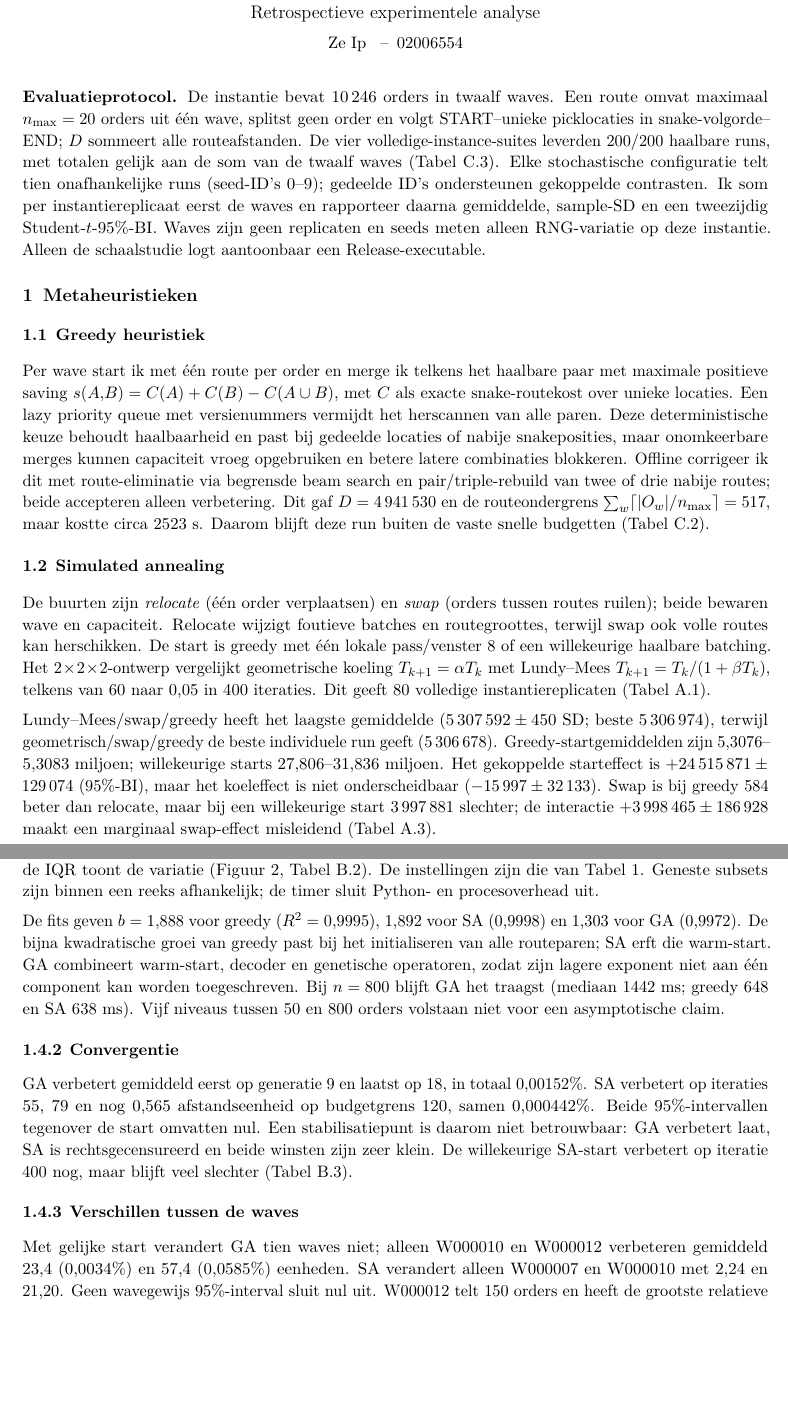
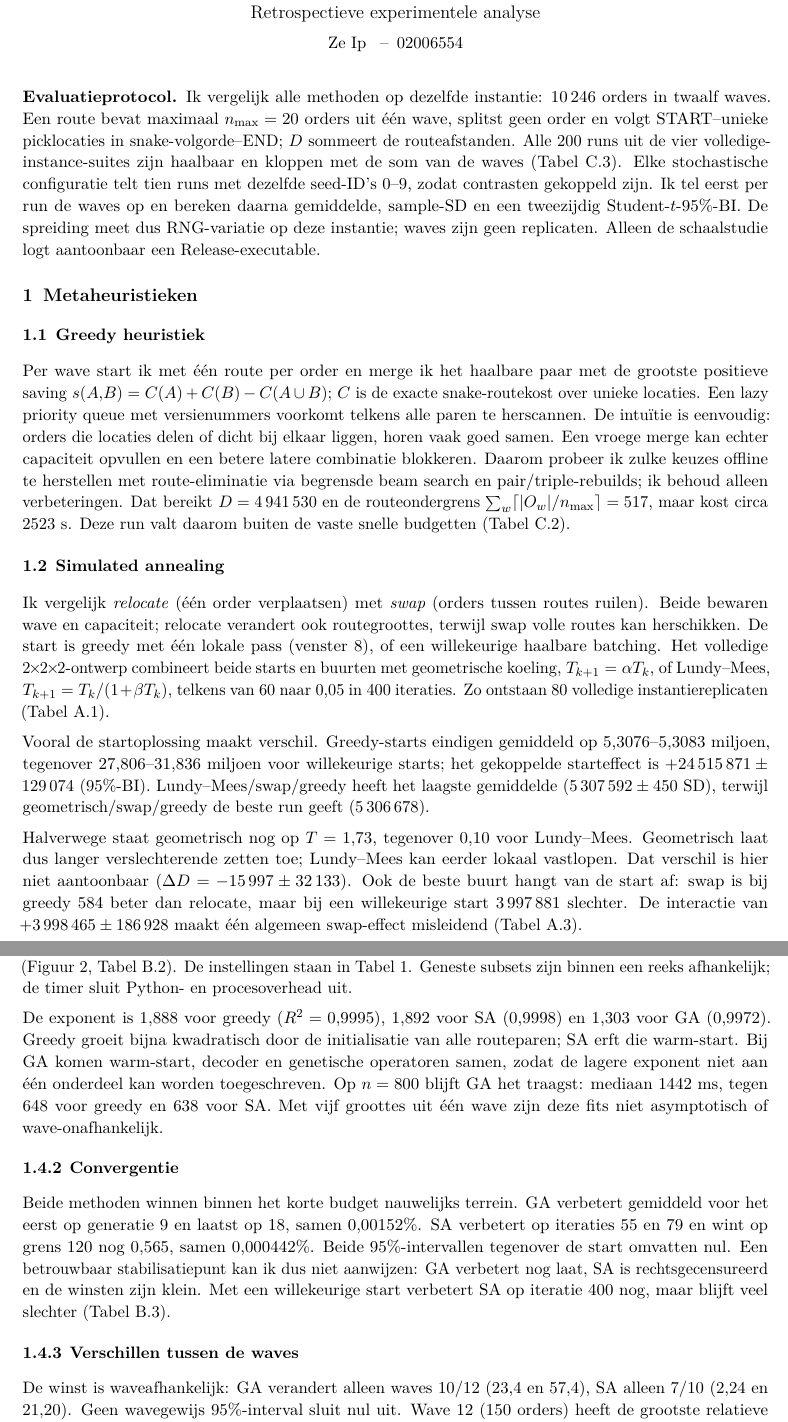
Before and after one commit to zeping02/algoritmen_project_optioryx, a LaTeX document (paper/main.tex): two parts of pages 1 and 3 of 8, joined at a grey line, cut so that both start at the same text, the shorter picture padded with empty space. Compiled offline with pdfLaTeX.

Commit message:
kleine opkuis

```diff
--- a/paper/main.tex
+++ b/paper/main.tex
@@ -45,55 +45,57 @@
 \end{center}
 \vspace{4pt}
 
-\textbf{Evaluatieprotocol.} De instantie bevat $10\,246$ orders in twaalf waves.
-Een route omvat maximaal $n_{\max}=20$ orders uit één wave, splitst geen order en
-volgt START--unieke picklocaties in snake-volgorde--END; $\dist$ sommeert alle
-routeafstanden. De vier volledige-instance-suites leverden 200/200 haalbare
-runs, met totalen gelijk aan de som van de twaalf waves
-(Tabel~\ref{tab:app-audit}). Elke stochastische configuratie telt tien
-onafhankelijke runs (seed-ID's 0--9); gedeelde ID's ondersteunen gekoppelde
-contrasten. Ik som per instantiereplicaat eerst de waves en rapporteer daarna
-gemiddelde, sample-SD en een tweezijdig Student-$t$-95\%-BI. Waves zijn geen
-replicaten en seeds meten alleen RNG-variatie op deze instantie. Alleen de
+\textbf{Evaluatieprotocol.} Ik vergelijk alle methoden op dezelfde instantie:
+$10\,246$ orders in twaalf waves. Een route bevat maximaal $n_{\max}=20$ orders
+uit één wave, splitst geen order en volgt START--unieke picklocaties in
+snake-volgorde--END; $\dist$ sommeert de routeafstanden. Alle 200 runs uit de
+vier volledige-instance-suites zijn haalbaar en kloppen met de som van de waves
+(Tabel~\ref{tab:app-audit}). Elke stochastische configuratie telt tien runs met
+dezelfde seed-ID's 0--9, zodat contrasten gekoppeld zijn. Ik tel eerst per run
+de waves op en bereken daarna gemiddelde,
+sample-SD en een tweezijdig Student-$t$-95\%-BI. De spreiding meet dus
+RNG-variatie op deze instantie; waves zijn geen replicaten. Alleen de
 schaalstudie logt aantoonbaar een Release-executable.
 
 \section{Metaheuristieken}
 
 \subsection{Greedy heuristiek}
-Per wave start ik met één route per order en merge ik telkens het haalbare paar
-met maximale positieve saving $s(A,B)=C(A)+C(B)-C(A\cup B)$, met $C$ als exacte
+Per wave start ik met één route per order en merge ik het haalbare paar met de
+grootste positieve saving $s(A,B)=C(A)+C(B)-C(A\cup B)$; $C$ is de exacte
 snake-routekost over unieke locaties. Een lazy priority queue met versienummers
-vermijdt het herscannen van alle paren. Deze deterministische keuze behoudt
-haalbaarheid en past bij gedeelde locaties of nabije snakeposities, maar
-onomkeerbare merges kunnen capaciteit vroeg opgebruiken en betere latere
-combinaties blokkeren. Offline corrigeer ik dit met route-eliminatie via
-begrensde beam search en pair/triple-rebuild van twee of drie nabije routes;
-beide accepteren alleen verbetering. Dit gaf $\dist=4\,941\,530$ en de
-routeondergrens $\sum_w\lceil |O_w|/n_{\max}\rceil=517$, maar kostte circa
-2523 s. Daarom blijft deze run buiten de vaste snelle budgetten
-(Tabel~\ref{tab:app-greedy}).
+voorkomt telkens alle paren te herscannen. De intuïtie is eenvoudig: orders die
+locaties delen of dicht bij elkaar liggen, horen vaak goed samen. Een vroege
+merge kan echter capaciteit opvullen en een betere latere combinatie blokkeren.
+Daarom probeer ik zulke keuzes offline te herstellen met route-eliminatie via
+begrensde beam search en pair/triple-rebuilds; ik behoud alleen verbeteringen.
+Dat bereikt $\dist=4\,941\,530$ en de routeondergrens
+$\sum_w\lceil |O_w|/n_{\max}\rceil=517$, maar kost circa 2523 s. Deze run valt
+daarom buiten de vaste snelle budgetten (Tabel~\ref{tab:app-greedy}).
 
 \subsection{Simulated annealing}
-De buurten zijn \emph{relocate} (één order verplaatsen) en \emph{swap} (orders
-tussen routes ruilen); beide bewaren wave en capaciteit. Relocate wijzigt
-foutieve batches en routegroottes, terwijl swap ook volle routes kan herschikken.
-De start is greedy met één lokale pass/venster 8 of een willekeurige haalbare
-batching. Het
-$2\!\times\!2\!\times\!2$-ontwerp vergelijkt geometrische koeling
-$T_{k+1}=\alpha T_k$ met Lundy--Mees
-$T_{k+1}=T_k/(1+\beta T_k)$, telkens van 60 naar 0,05 in 400 iteraties. Dit geeft
-80 volledige instantiereplicaten (Tabel~\ref{tab:app-sa}).
+Ik vergelijk \emph{relocate} (één order verplaatsen) met \emph{swap} (orders
+tussen routes ruilen). Beide bewaren wave en capaciteit; relocate verandert ook
+routegroottes, terwijl swap volle routes kan herschikken. De start is greedy met
+één lokale pass (venster 8), of een willekeurige haalbare batching. Het volledige
+$2\!\times\!2\!\times\!2$-ontwerp combineert beide starts en buurten met
+geometrische koeling, $T_{k+1}=\alpha T_k$, of Lundy--Mees,
+$T_{k+1}=T_k/(1+\beta T_k)$, telkens van 60 naar 0,05 in 400 iteraties. Zo
+ontstaan 80 volledige instantiereplicaten (Tabel~\ref{tab:app-sa}).
 
+Vooral de startoplossing maakt verschil. Greedy-starts eindigen gemiddeld op
+5,3076--5,3083 miljoen, tegenover 27,806--31,836 miljoen voor willekeurige
+starts; het gekoppelde starteffect is $+24\,515\,871\pm129\,074$ (95\%-BI).
 Lundy--Mees/swap/greedy heeft het laagste gemiddelde
-($5\,307\,592\pm450$ SD; beste $5\,306\,974$), terwijl
-geometrisch/swap/greedy de beste individuele run geeft ($5\,306\,678$).
-Greedy-startgemiddelden zijn 5,3076--5,3083 miljoen; willekeurige starts
-27,806--31,836 miljoen. Het gekoppelde starteffect is
-$+24\,515\,871\pm129\,074$ (95\%-BI), maar het koeleffect is niet
-onderscheidbaar ($-15\,997\pm32\,133$). Swap is bij greedy 584 beter dan
-relocate, maar bij een willekeurige start $3\,997\,881$ slechter; de interactie
-$+3\,998\,465\pm186\,928$ maakt een marginaal swap-effect misleidend
-(Tabel~\ref{tab:app-sa-effects}).
+($5\,307\,592\pm450$ SD), terwijl geometrisch/swap/greedy de beste run geeft
+($5\,306\,678$).
+
+Halverwege staat geometrisch nog op $T=1,73$, tegenover $0,10$ voor
+Lundy--Mees. Geometrisch laat dus langer verslechterende zetten toe;
+Lundy--Mees kan eerder lokaal vastlopen. Dat verschil is hier niet aantoonbaar
+($\Delta D=-15\,997\pm32\,133$). Ook de beste buurt hangt van de start af: swap
+is bij greedy 584 beter dan relocate, maar bij een willekeurige start
+$3\,997\,881$ slechter. De interactie van $+3\,998\,465\pm186\,928$ maakt één
+algemeen swap-effect misleidend (Tabel~\ref{tab:app-sa-effects}).
 
 \begin{figure}[H]
 \centering
@@ -168,5 +165,0 @@ $3\times5\times3\times3=135$ haalbare runs, in willekeurige volgorde op dezelfde
-Windows 10-machine (12 logische CPU's, 16 GB RAM). Via OLS op de log van de
-mediane C++-solvertijd fit ik $T(n)=an^b$; de IQR toont de variatie
-(Figuur~\ref{fig:comparison}, Tabel~\ref{tab:app-scaling}). De instellingen zijn
-die van Tabel~\ref{tab:comparison}. Geneste subsets zijn binnen een reeks
-afhankelijk; de timer sluit Python- en procesoverhead uit.
@@ -173,28 +169,32 @@ afhankelijk; de timer sluit Python- en procesoverhead uit.
+willekeurige volgorde op één Windows 10-machine (12 logische CPU's, 16 GB RAM).
+Via OLS op de log van de mediane C++-solvertijd fit ik $T(n)=an^b$; de IQR toont
+de spreiding (Figuur~\ref{fig:comparison}, Tabel~\ref{tab:app-scaling}). De
+instellingen staan in Tabel~\ref{tab:comparison}. Geneste subsets zijn binnen
+een reeks afhankelijk; de timer sluit Python- en procesoverhead uit.
 
-De fits geven $b=1,888$ voor greedy ($R^2=0,9995$), 1,892 voor SA (0,9998) en
-1,303 voor GA (0,9972). De bijna kwadratische groei van greedy past bij het
-initialiseren van alle routeparen; SA erft die warm-start. GA combineert
-warm-start, decoder en genetische operatoren, zodat zijn lagere exponent niet
-aan één component kan worden toegeschreven. Bij $n=800$ blijft GA het traagst
-(mediaan 1442 ms; greedy 648 en SA 638 ms). Vijf niveaus tussen 50 en 800 orders
-volstaan niet voor een asymptotische claim.
+De exponent is 1,888 voor greedy ($R^2=0,9995$), 1,892 voor SA (0,9998) en
+1,303 voor GA (0,9972). Greedy groeit bijna kwadratisch door de initialisatie
+van alle routeparen; SA erft die warm-start. Bij GA komen warm-start, decoder en
+genetische operatoren samen, zodat de lagere exponent niet aan één onderdeel
+kan worden toegeschreven. Op $n=800$ blijft GA het traagst: mediaan 1442 ms,
+tegen 648 voor greedy en 638 voor SA. Met vijf groottes uit één wave zijn deze
+fits niet asymptotisch of wave-onafhankelijk.
 
 \subsubsection{Convergentie}
-GA verbetert gemiddeld eerst op generatie 9 en laatst op 18, in totaal
-0,00152\%. SA verbetert op iteraties 55, 79 en nog 0,565 afstandseenheid op
-budgetgrens 120, samen 0,000442\%. Beide 95\%-intervallen tegenover de start
-omvatten nul. Een stabilisatiepunt is daarom niet betrouwbaar: GA verbetert
-laat, SA is rechtsgecensureerd en beide winsten zijn zeer klein. De willekeurige
-SA-start verbetert op iteratie 400 nog, maar blijft veel slechter
+Beide methoden winnen binnen het korte budget nauwelijks terrein. GA verbetert
+gemiddeld voor het eerst op generatie 9 en laatst op 18, samen 0,00152\%. SA
+verbetert op iteraties 55 en 79 en wint op grens 120 nog 0,565, samen
+0,000442\%. Beide 95\%-intervallen tegenover de start omvatten nul. Een
+betrouwbaar stabilisatiepunt kan ik dus niet aanwijzen: GA verbetert nog laat,
+SA is rechtsgecensureerd en de winsten zijn klein. Met een willekeurige start
+verbetert SA op iteratie 400 nog, maar blijft veel slechter
 (Tabel~\ref{tab:app-convergence}).
 
 \subsubsection{Verschillen tussen de waves}
-Met gelijke start verandert GA tien waves niet; alleen W000010 en W000012
-verbeteren gemiddeld 23,4 (0,0034\%) en 57,4 (0,0585\%) eenheden. SA verandert
-alleen W000007 en W000010 met 2,24 en 21,20. Geen wavegewijs 95\%-interval sluit
-nul uit. W000012 telt 150 orders en heeft de grootste relatieve GA-puntschatting,
-terwijl W000011 met 50 orders niet verandert. Orderaantal alleen verklaart de
-verbeterruimte dus niet (Tabel~\ref{tab:app-waves}).
+De winst is waveafhankelijk: GA verandert alleen waves 10/12 (23,4 en 57,4), SA
+alleen 7/10 (2,24 en 21,20). Geen wavegewijs 95\%-interval sluit nul uit. Wave 12
+(150 orders) heeft de grootste relatieve GA-schatting, wave 11 (50) geen winst;
+orderaantal volstaat dus niet (Tabel~\ref{tab:app-waves}).
 
 \begin{figure}[H]
 \centering
```
Also changed, not shown: paper/appendix.tex (+0 -3 lines), paper/main.pdf, paper/verslag_02006554.pdf, paper/main.tex (90 more changed lines), 4 other files.
